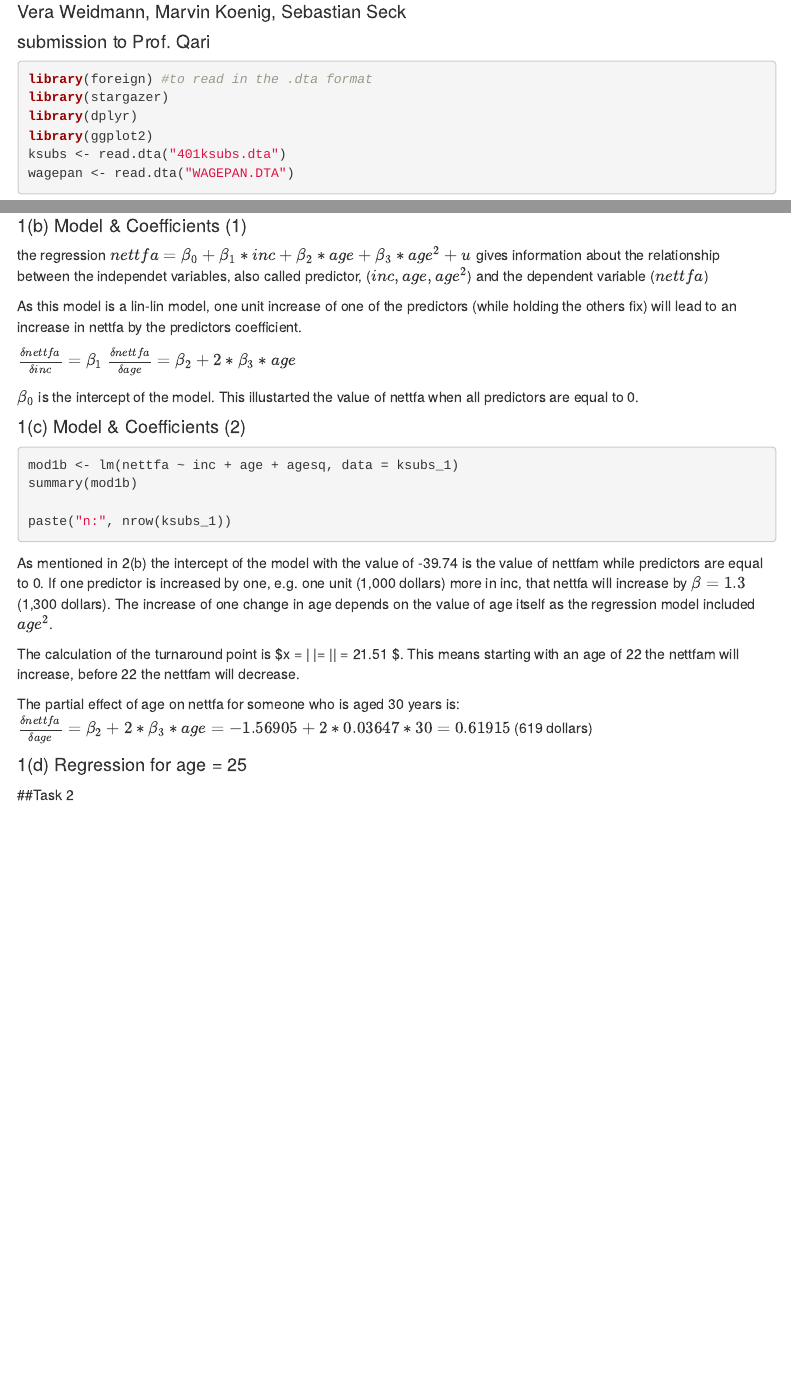
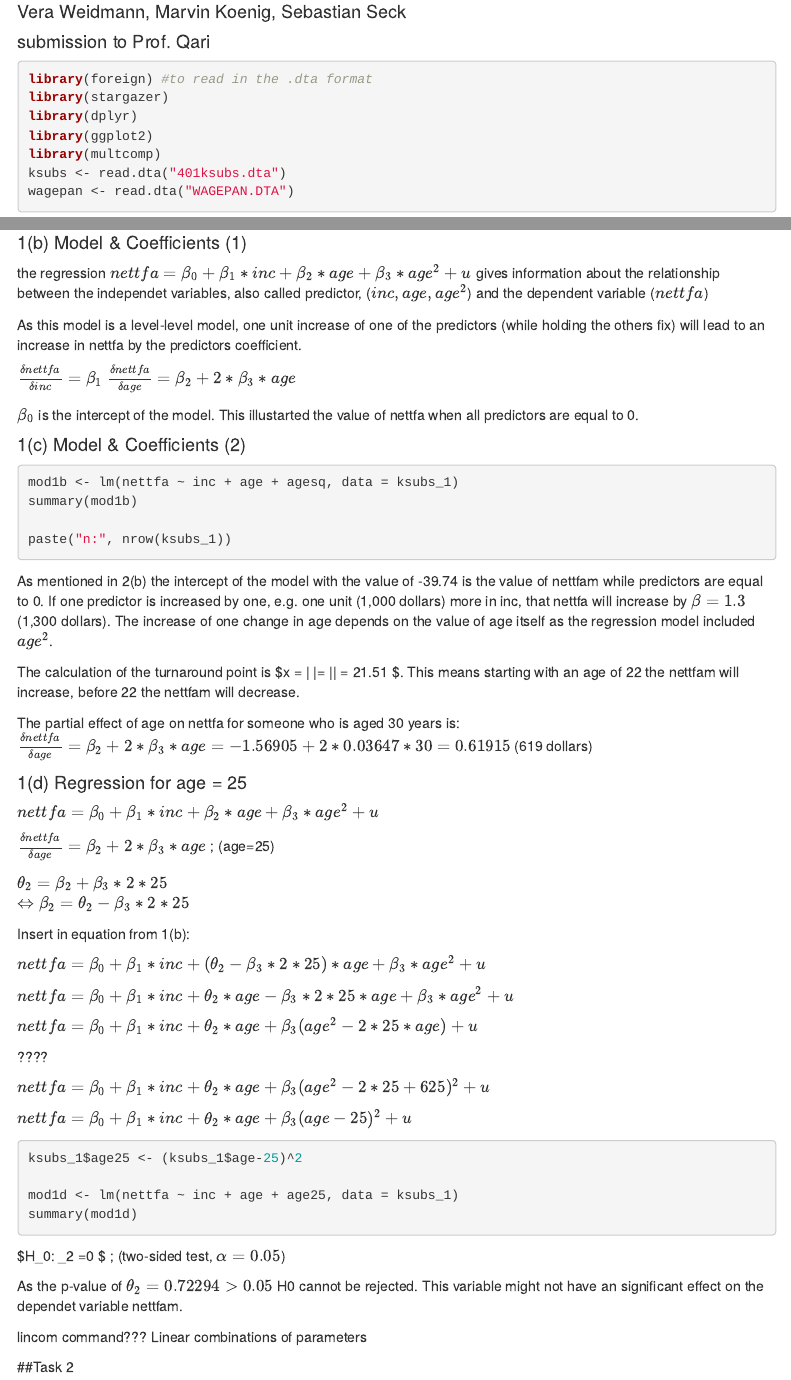
Before and after one commit to floridene/econometrics-a2, an R Markdown document (Assignment2_SebastianSeck_MarvinKönig_VeraWeidmann.Rmd): the page in a window 1100 px wide, from 70 px down, and a second part further down, joined at a grey line. Rendered offline with R 4.5, knitr and Pandoc, with nearby package versions; the code chunks are not run, so their results and figures are left out; menus at the side of the page are left out.

Commit message:
problems with 1d

````diff
--- a/Assignment2_SebastianSeck_MarvinKönig_VeraWeidmann.Rmd
+++ b/Assignment2_SebastianSeck_MarvinKönig_VeraWeidmann.Rmd
@@ -18,6 +18,7 @@
 library(stargazer)
 library(dplyr)
 library(ggplot2)
+library(multcomp)
 ksubs <- read.dta("401ksubs.dta")
 wagepan <- read.dta("WAGEPAN.DTA")
 ```
@@ -60,7 +61,7 @@
 #### 1(b) Model & Coefficients (1)
 the regression $nettfa = \beta_0 + \beta_1 * inc + \beta_2 * age + \beta_3 * age^2 + u$ gives information about the relationship between the independet variables, also called predictor, ($inc, age, age^2$) and the dependent variable ($nettfa$)
 
-As this model is a lin-lin model, one unit increase of one of the predictors (while holding the others fix) will lead to an increase in nettfa by the predictors coefficient.
+As this model is a level-level model, one unit increase of one of the predictors (while holding the others fix) will lead to an increase in nettfa by the predictors coefficient.
 
 $\frac{\delta nettfa}{\delta inc}=\beta_1$
 $\frac{\delta nettfa}{\delta age}=\beta_2 + 2*\beta_3*age$
@@ -84,9 +85,43 @@
 $\frac{\delta nettfa}{\delta age}=\beta_2 + 2*\beta_3*age = -1.56905 + 2*0.03647*30 = 0.61915$ (619 dollars)
 
 #### 1(d) Regression for age = 25
+
+$nettfa = \beta_0 + \beta_1 * inc + \beta_2 * age + \beta_3 * age^2 + u$
+
+$\frac{\delta nettfa}{\delta age}=\beta_2 + 2*\beta_3*age$ ; (age=25)
+
+
+$\theta_2 = \beta_2 + \beta_3 *2* 25$
+$\Leftrightarrow \beta_2 = \theta_2 - \beta_3 *2*25$
+
+Insert in equation from 1(b):
+
+$nettfa = \beta_0 + \beta_1 * inc + (\theta_2 - \beta_3 *2*25) * age + \beta_3 * age^2 + u$
+
+$nettfa = \beta_0 + \beta_1 * inc + \theta_2 * age - \beta_3 *2*25 * age + \beta_3 * age^2 + u$
+
+$nettfa = \beta_0 + \beta_1 * inc + \theta_2 * age + \beta_3 (age^2 - 2*25*age) + u$
+
+????
+
+$nettfa = \beta_0 + \beta_1 * inc + \theta_2 * age + \beta_3 (age^2-2*25+625)^2 + u$
+
+$nettfa = \beta_0 + \beta_1 * inc + \theta_2 * age + \beta_3 (age-25)^2 + u$
+
+
 ```{r}
+ksubs_1$age25 <- (ksubs_1$age-25)^2
 
+mod1d <- lm(nettfa ~ inc + age + age25, data = ksubs_1)
+summary(mod1d)
 ```
+
+$H_0: \theta_2 =0 $ ; (two-sided test, $\alpha = 0.05$)
+
+As the p-value of $\theta_2 = 0.72294 > 0.05$ H0 cannot be rejected. This variable might not have an significant effect on the dependet variable nettfam.
+
+
+lincom command??? Linear combinations of parameters
 
 
 ##Task 2
````
Also changed, not shown: Assignment2_SebastianSeck_MarvinKönig_VeraWeidmann.html.
